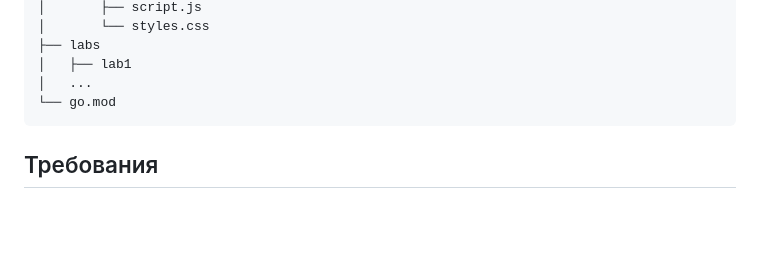
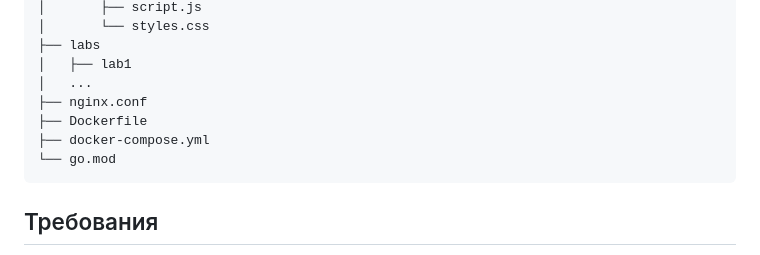
Before and after one commit to vedsatt/laboratory-works-checker, a Markdown page: README.md, the part around the change. Drawn GitHub-style; blank space fills up the shorter version.

Commit message:
add docker to readme

````diff
--- a/README.md
+++ b/README.md
@@ -46,6 +46,9 @@
 ├── labs
 │   ├── lab1
 │   ...
+├── nginx.conf
+├── Dockerfile
+├── docker-compose.yml
 └── go.mod
 ```
 
````
